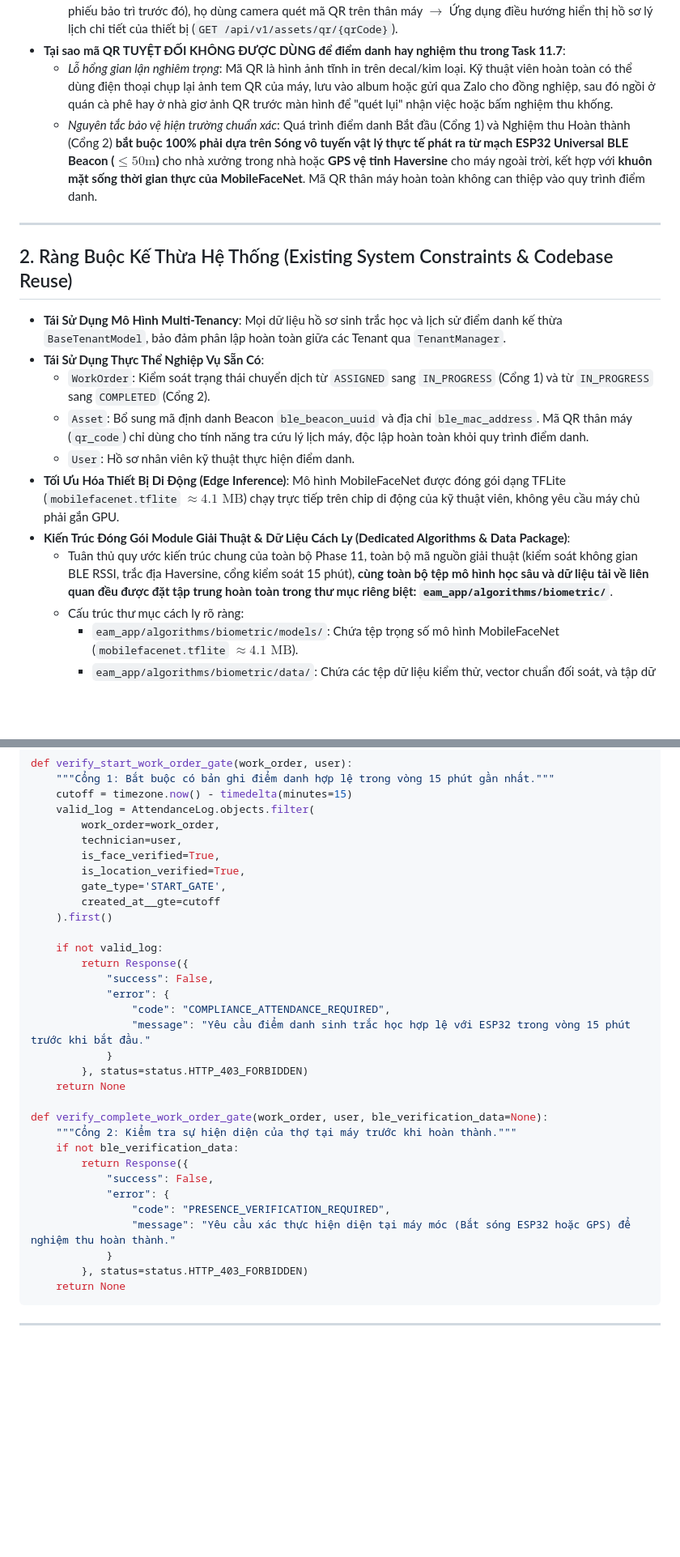
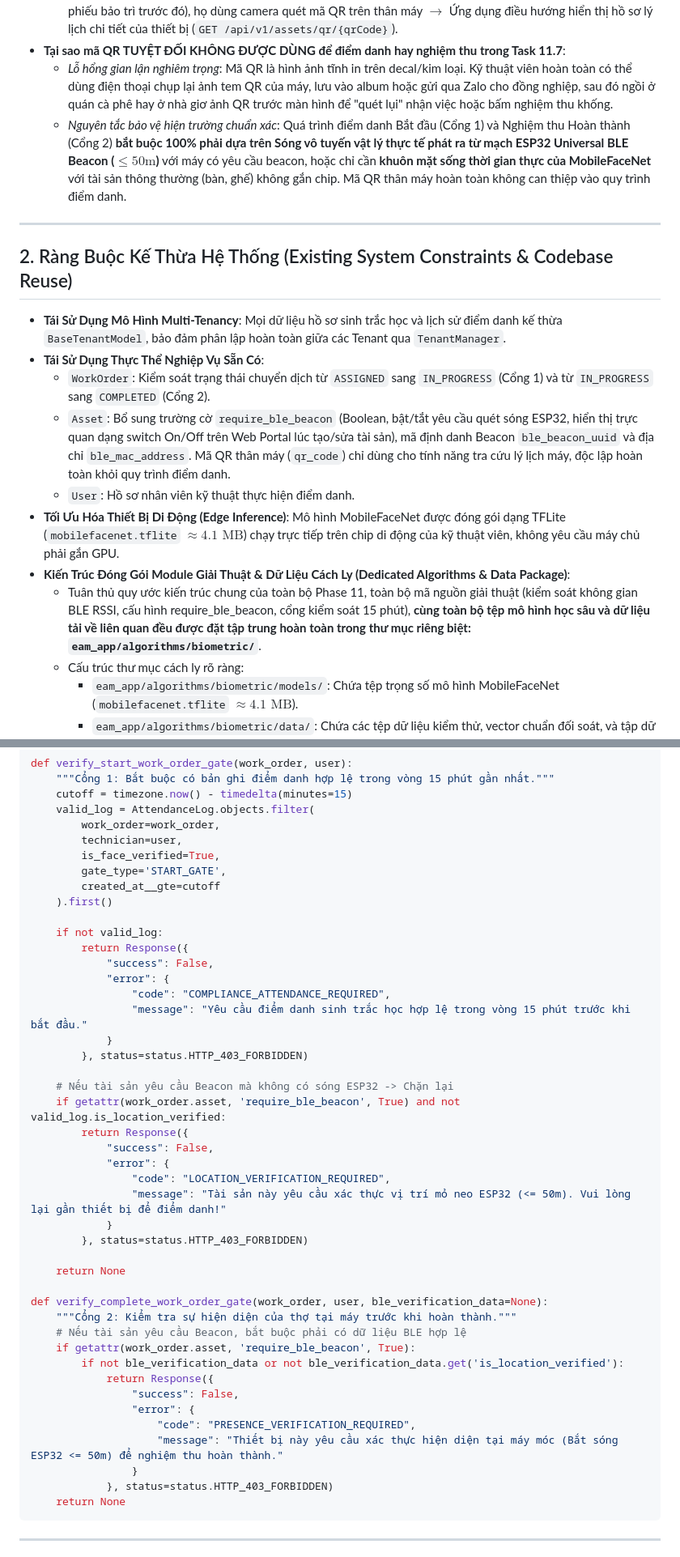
Before and after one commit to kietvo5924/eam-enterprise-assset-management2, a Markdown page: scenarios/phase_11_7_mobile_biometric_geofencing.md, 2 parts joined by grey strips. Shown at 81% size. Drawn GitHub-style; blank space fills up the shorter version.

````diff
--- a/scenarios/phase_11_7_mobile_biometric_geofencing.md
+++ b/scenarios/phase_11_7_mobile_biometric_geofencing.md
@@ -52,7 +52,7 @@ Hệ thống phân định rạch ròi 100% giữa hai nghiệp vụ:
   - **Mục đích duy nhất**: Dành cho kỹ thuật viên hoặc nhân viên mới khi đi tuần tra hoặc đến hiện trường máy móc, nếu **không biết hoặc muốn xem nhanh thông tin thiết bị** (thông số kỹ thuật, tình trạng vận hành, lịch sử các phiếu bảo trì trước đó), họ dùng camera quét mã QR trên thân máy $\rightarrow$ Ứng dụng điều hướng hiển thị hồ sơ lý lịch chi tiết của thiết bị (`GET /api/v1/assets/qr/{qrCode}`).
 - **Tại sao mã QR TUYỆT ĐỐI KHÔNG ĐƯỢC DÙNG để điểm danh hay nghiệm thu trong Task 11.7**:
   - *Lỗ hổng gian lận nghiêm trọng*: Mã QR là hình ảnh tĩnh in trên decal/kim loại. Kỹ thuật viên hoàn toàn có thể dùng điện thoại chụp lại ảnh tem QR của máy, lưu vào album hoặc gửi qua Zalo cho đồng nghiệp, sau đó ngồi ở quán cà phê hay ở nhà giơ ảnh QR trước màn hình để "quét lụi" nhận việc hoặc bấm nghiệm thu khống.
-  - *Nguyên tắc bảo vệ hiện trường chuẩn xác*: Quá trình điểm danh Bắt đầu (Cổng 1) và Nghiệm thu Hoàn thành (Cổng 2) **bắt buộc 100% phải dựa trên Sóng vô tuyến vật lý thực tế phát ra từ mạch ESP32 Universal BLE Beacon ($\le 50\text{m}$)** cho nhà xưởng trong nhà hoặc **GPS vệ tinh Haversine** cho máy ngoài trời, kết hợp với **khuôn mặt sống thời gian thực của MobileFaceNet**. Mã QR thân máy hoàn toàn không can thiệp vào quy trình điểm danh.
+  - *Nguyên tắc bảo vệ hiện trường chuẩn xác*: Quá trình điểm danh Bắt đầu (Cổng 1) và Nghiệm thu Hoàn thành (Cổng 2) **bắt buộc 100% phải dựa trên Sóng vô tuyến vật lý thực tế phát ra từ mạch ESP32 Universal BLE Beacon ($\le 50\text{m}$)** với máy có yêu cầu beacon, hoặc chỉ cần **khuôn mặt sống thời gian thực của MobileFaceNet** với tài sản thông thường (bàn, ghế) không gắn chip. Mã QR thân máy hoàn toàn không can thiệp vào quy trình điểm danh.
 
 ---
 
@@ -61,11 +61,11 @@ Hệ thống phân định rạch ròi 100% giữa hai nghiệp vụ:
 - **Tái Sử Dụng Mô Hình Multi-Tenancy**: Mọi dữ liệu hồ sơ sinh trắc học và lịch sử điểm danh kế thừa `BaseTenantModel`, bảo đảm phân lập hoàn toàn giữa các Tenant qua `TenantManager`.
 - **Tái Sử Dụng Thực Thể Nghiệp Vụ Sẵn Có**:
   - `WorkOrder`: Kiểm soát trạng thái chuyển dịch từ `ASSIGNED` sang `IN_PROGRESS` (Cổng 1) và từ `IN_PROGRESS` sang `COMPLETED` (Cổng 2).
-  - `Asset`: Bổ sung mã định danh Beacon `ble_beacon_uuid` và địa chỉ `ble_mac_address`. Mã QR thân máy (`qr_code`) chỉ dùng cho tính năng tra cứu lý lịch máy, độc lập hoàn toàn khỏi quy trình điểm danh.
+  - `Asset`: Bổ sung trường cờ `require_ble_beacon` (Boolean, bật/tắt yêu cầu quét sóng ESP32, hiển thị trực quan dạng switch On/Off trên Web Portal lúc tạo/sửa tài sản), mã định danh Beacon `ble_beacon_uuid` và địa chỉ `ble_mac_address`. Mã QR thân máy (`qr_code`) chỉ dùng cho tính năng tra cứu lý lịch máy, độc lập hoàn toàn khỏi quy trình điểm danh.
   - `User`: Hồ sơ nhân viên kỹ thuật thực hiện điểm danh.
 - **Tối Ưu Hóa Thiết Bị Di Động (Edge Inference)**: Mô hình MobileFaceNet được đóng gói dạng TFLite (`mobilefacenet.tflite` $\approx 4.1\text{ MB}$) chạy trực tiếp trên chip di động của kỹ thuật viên, không yêu cầu máy chủ phải gắn GPU.
 - **Kiến Trúc Đóng Gói Module Giải Thuật & Dữ Liệu Cách Ly (Dedicated Algorithms & Data Package)**:
-  - Tuân thủ quy ước kiến trúc chung của toàn bộ Phase 11, toàn bộ mã nguồn giải thuật (kiểm soát không gian BLE RSSI, trắc địa Haversine, cổng kiểm soát 15 phút), **cùng toàn bộ tệp mô hình học sâu và dữ liệu tải về liên quan đều được đặt tập trung hoàn toàn trong thư mục riêng biệt: `eam_app/algorithms/biometric/`**.
+  - Tuân thủ quy ước kiến trúc chung của toàn bộ Phase 11, toàn bộ mã nguồn giải thuật (kiểm soát không gian BLE RSSI, cấu hình require_ble_beacon, cổng kiểm soát 15 phút), **cùng toàn bộ tệp mô hình học sâu và dữ liệu tải về liên quan đều được đặt tập trung hoàn toàn trong thư mục riêng biệt: `eam_app/algorithms/biometric/`**.
   - Cấu trúc thư mục cách ly rõ ràng:
     - `eam_app/algorithms/biometric/models/`: Chứa tệp trọng số mô hình MobileFaceNet (`mobilefacenet.tflite` $\approx 4.1\text{ MB}$).
     - `eam_app/algorithms/biometric/data/`: Chứa các tệp dữ liệu kiểm thử, vector chuẩn đối soát, và tập dữ liệu mẫu benchmark tải về (LFW / Synthetic data).
@@ -637,7 +655,6 @@ def verify_start_work_order_gate(work_order, user):
         work_order=work_order,
         technician=user,
         is_face_verified=True,
-        is_location_verified=True,
         gate_type='START_GATE',
         created_at__gte=cutoff
     ).first()
@@ -647,21 +664,34 @@ def verify_start_work_order_gate(work_order, user):
             "success": False,
             "error": {
                 "code": "COMPLIANCE_ATTENDANCE_REQUIRED",
-                "message": "Yêu cầu điểm danh sinh trắc học hợp lệ với ESP32 trong vòng 15 phút trước khi bắt đầu."
+                "message": "Yêu cầu điểm danh sinh trắc học hợp lệ trong vòng 15 phút trước khi bắt đầu."
             }
         }, status=status.HTTP_403_FORBIDDEN)
+
+    # Nếu tài sản yêu cầu Beacon mà không có sóng ESP32 -> Chặn lại
+    if getattr(work_order.asset, 'require_ble_beacon', True) and not valid_log.is_location_verified:
+        return Response({
+            "success": False,
+            "error": {
+                "code": "LOCATION_VERIFICATION_REQUIRED",
+                "message": "Tài sản này yêu cầu xác thực vị trí mỏ neo ESP32 (<= 50m). Vui lòng lại gần thiết bị để điểm danh!"
+            }
+        }, status=status.HTTP_403_FORBIDDEN)
+
     return None
 
 def verify_complete_work_order_gate(work_order, user, ble_verification_data=None):
     """Cổng 2: Kiểm tra sự hiện diện của thợ tại máy trước khi hoàn thành."""
-    if not ble_verification_data:
-        return Response({
-            "success": False,
-            "error": {
-                "code": "PRESENCE_VERIFICATION_REQUIRED",
-                "message": "Yêu cầu xác thực hiện diện tại máy móc (Bắt sóng ESP32 hoặc GPS) để nghiệm thu hoàn thành."
-            }
-        }, status=status.HTTP_403_FORBIDDEN)
+    # Nếu tài sản yêu cầu Beacon, bắt buộc phải có dữ liệu BLE hợp lệ
+    if getattr(work_order.asset, 'require_ble_beacon', True):
+        if not ble_verification_data or not ble_verification_data.get('is_location_verified'):
+            return Response({
+                "success": False,
+                "error": {
+                    "code": "PRESENCE_VERIFICATION_REQUIRED",
+                    "message": "Thiết bị này yêu cầu xác thực hiện diện tại máy móc (Bắt sóng ESP32 <= 50m) để nghiệm thu hoàn thành."
+                }
+            }, status=status.HTTP_403_FORBIDDEN)
     return None
 ```
 
````
Also changed, not shown: other parts of scenarios/phase_11_7_mobile_biometric_geofencing.md (+33 -15 lines).
